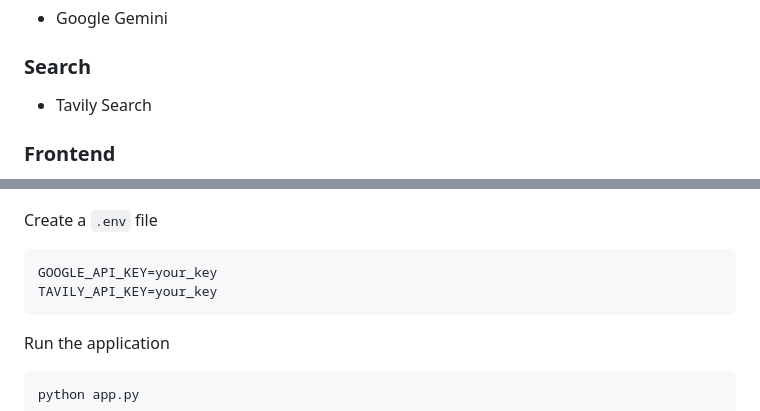
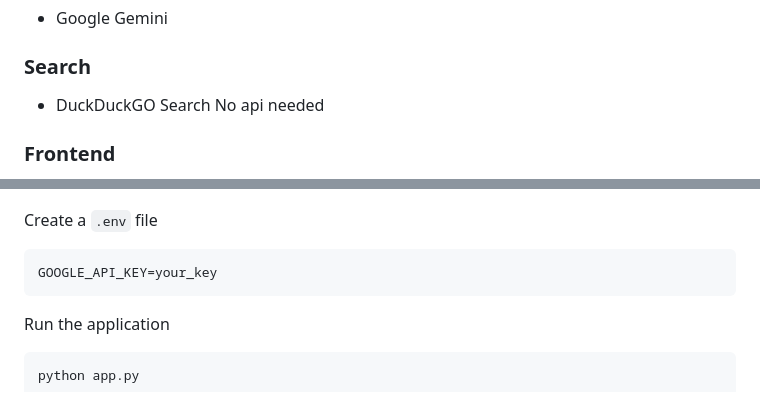
Before and after one commit to Saurabh-004/NewsLetter_agent, a Markdown page: README.md, 2 parts joined by grey strips. GitHub-like rendering.

Commit message:
replace taviy search with DDGS

````diff
--- a/README.md
+++ b/README.md
@@ -151,7 +151,7 @@ Examples include:
 
 ### Search
 
-* Tavily Search
+* DuckDuckGO Search No api needed
 
 ### Frontend
 
@@ -201,7 +201,6 @@ Create a `.env` file
 
 ```
 GOOGLE_API_KEY=your_key
-TAVILY_API_KEY=your_key
 ```
 
 Run the application
````
